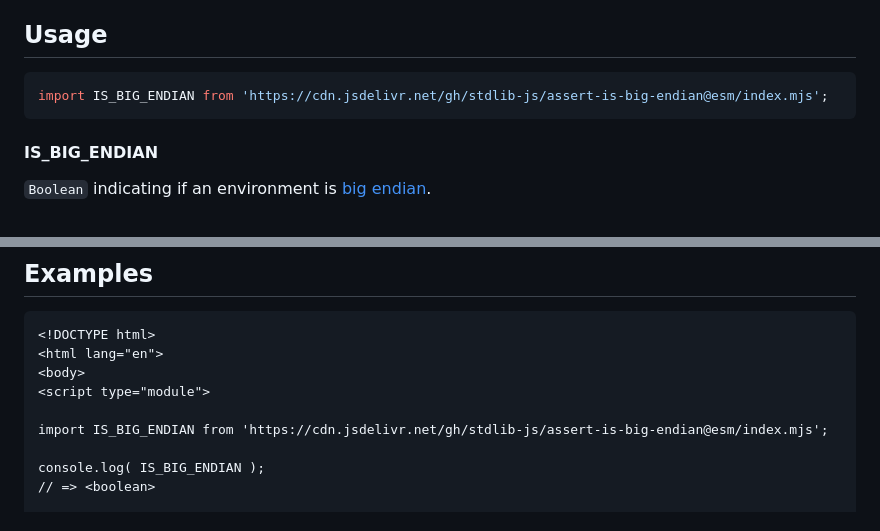
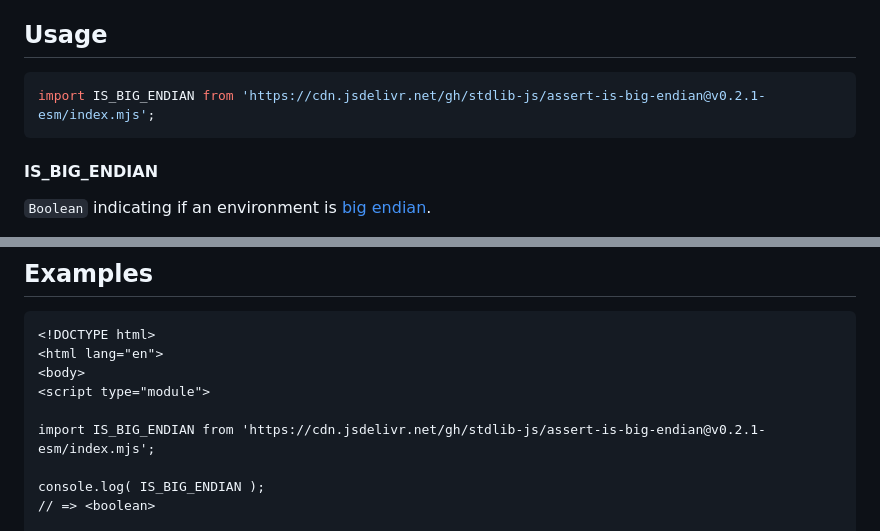
Before and after one commit to stdlib-js/assert-is-big-endian, a Markdown page: README.md, 2 parts joined by grey strips. Drawn GitHub-style.

Commit message:
Update README.md for ESM bundle v0.2.1

````diff
--- a/README.md
+++ b/README.md
@@ -42,7 +42,7 @@ limitations under the License.
 ## Usage
 
 ```javascript
-import IS_BIG_ENDIAN from 'https://cdn.jsdelivr.net/gh/stdlib-js/assert-is-big-endian@esm/index.mjs';
+import IS_BIG_ENDIAN from 'https://cdn.jsdelivr.net/gh/stdlib-js/assert-is-big-endian@v0.2.1-esm/index.mjs';
 ```
 
 #### IS_BIG_ENDIAN
@@ -70,7 +70,7 @@ var bool = IS_BIG_ENDIAN;
 <body>
 <script type="module">
 
-import IS_BIG_ENDIAN from 'https://cdn.jsdelivr.net/gh/stdlib-js/assert-is-big-endian@esm/index.mjs';
+import IS_BIG_ENDIAN from 'https://cdn.jsdelivr.net/gh/stdlib-js/assert-is-big-endian@v0.2.1-esm/index.mjs';
 
 console.log( IS_BIG_ENDIAN );
 // => <boolean>
````
